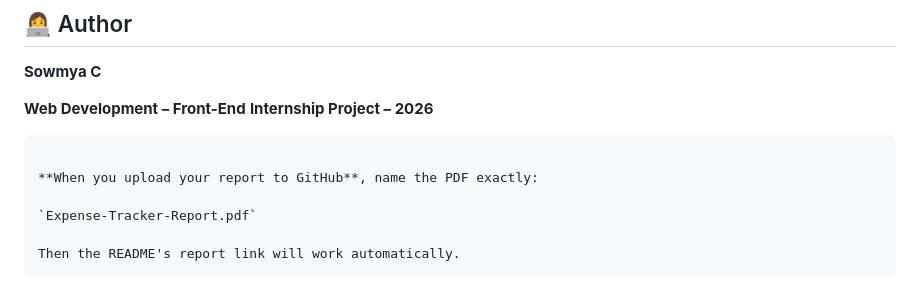
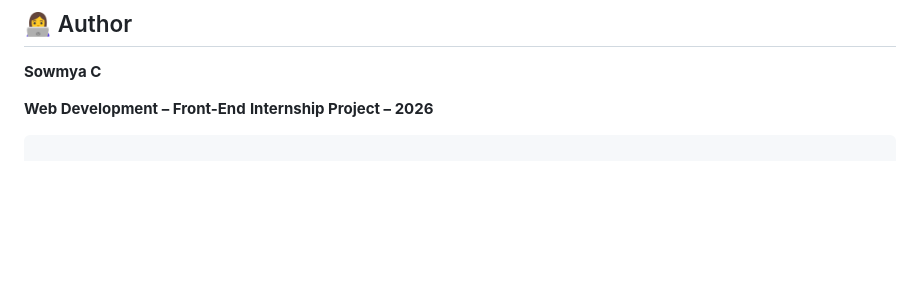
Before and after one commit to sowww2404-lgtm/Personal-Expense-Tracker, a Markdown page: README.md, the part around the change. Rendered like a GitHub page; blank space fills up the shorter version.

````diff
--- a/README.md
+++ b/README.md
@@ -106,10 +106,3 @@ The complete project report is available at the pdf
 **Internship Project – 2026**
 
 ```
-
-**When you upload your report to GitHub**, name the PDF exactly:
-
-`Expense-Tracker-Report.pdf`
-
-Then the README's report link will work automatically.
-```
````
